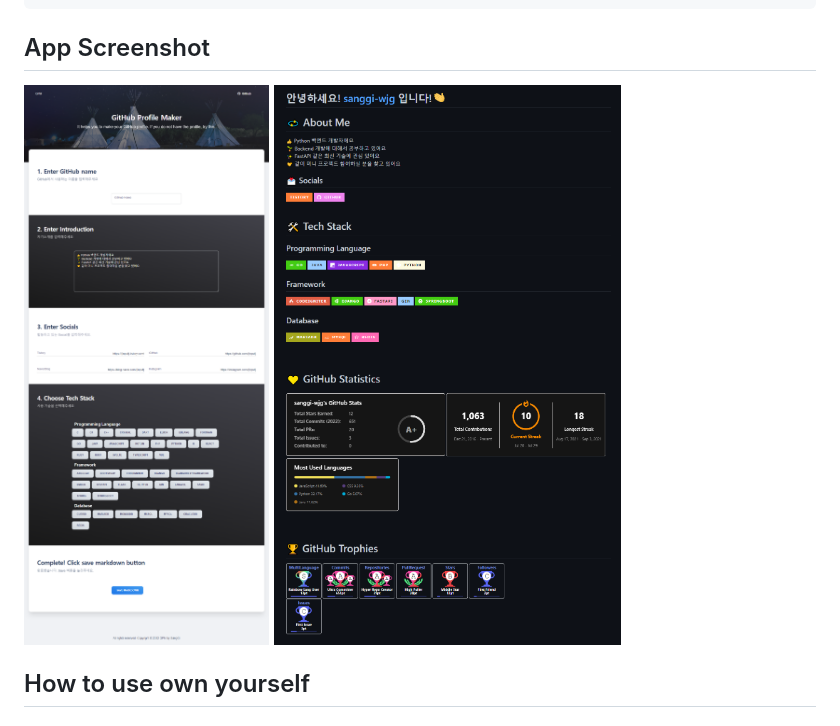
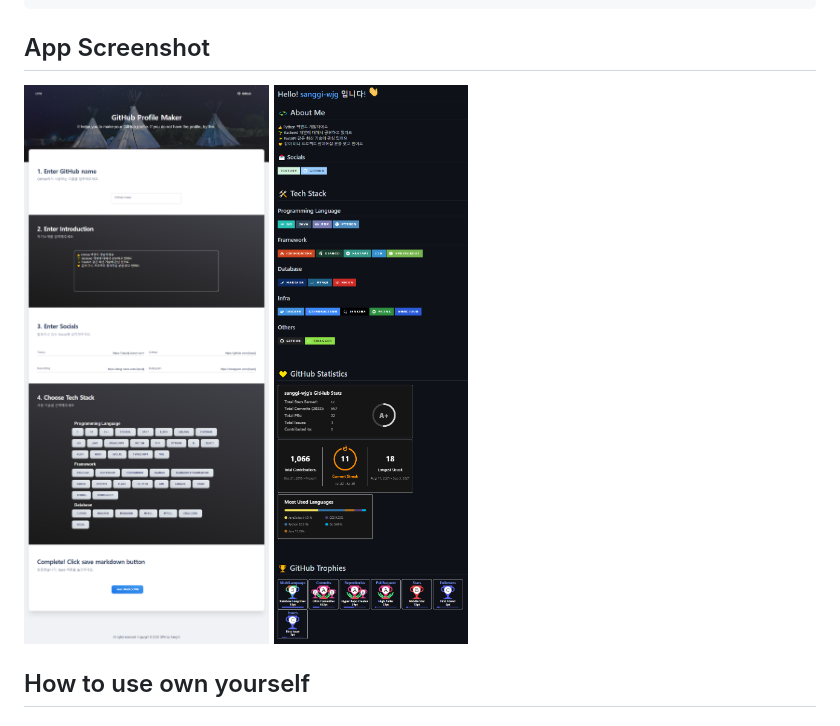
Before and after one commit to sanggi-wjg/gpm, a Markdown page: README.md, the part around the change. GitHub-like rendering; pictures changed too: media/my_profile.png (deleted), media/profile.png (added).

```diff
--- a/README.md
+++ b/README.md
@@ -19,7 +19,7 @@ Shield Badge (https://shields.io/)
 
 ## App Screenshot
 ![](media/app_screenshot.png)
-![](media/my_profile.png)
+![](media/profile.png)
 
 ## How to use own yourself
 ### 1. Clone this repository.
```
Also changed, not shown: 9 other files.
